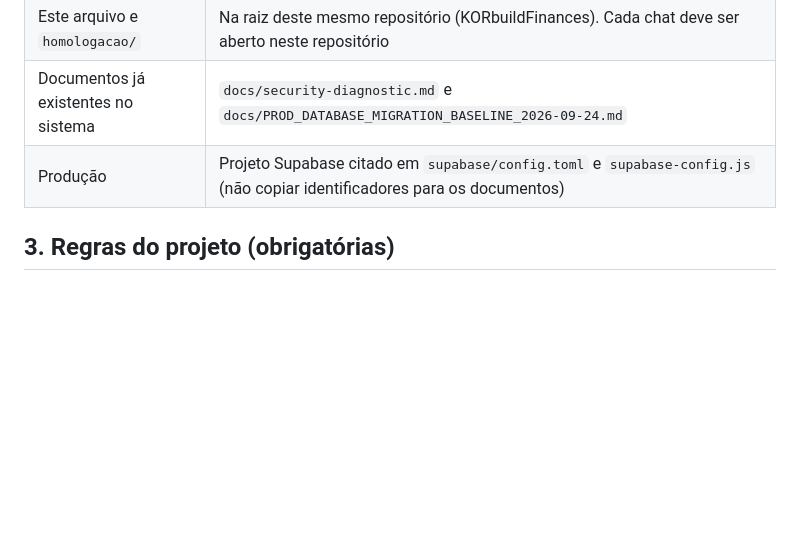
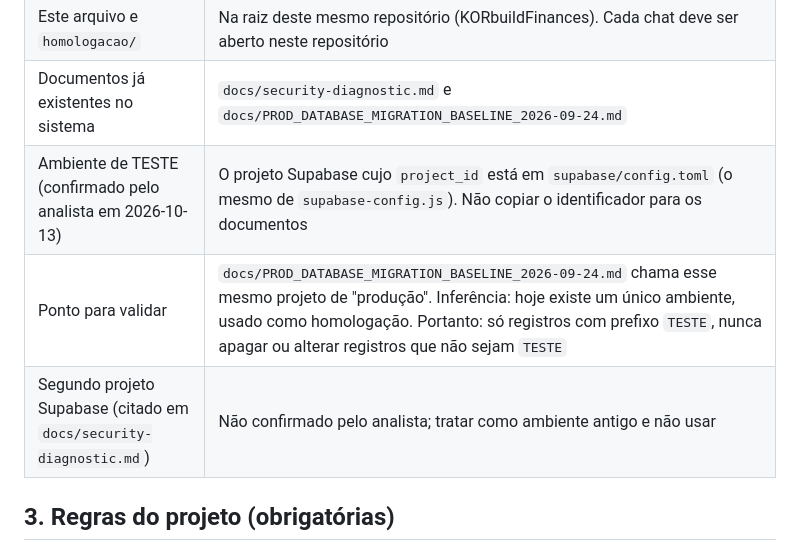
Before and after one commit to Nardacci/KORbuildFinances, a Markdown page: CLAUDE.md, the part around the change. GitHub-like rendering; blank space fills up the shorter version.

Commit message:
Registra aprovação da ordem das etapas e o ambiente de teste
Co-Authored-By: Claude Fable 5.1 <noreply@anthropic.com>
Claude-Session: https://claude.ai/code/session_01EN6juHjTf5QDM5y6cv8D88

```diff
--- a/CLAUDE.md
+++ b/CLAUDE.md
@@ -17,7 +17,9 @@ assinatura paga e assistente de IA). O sistema **já existe** e precisa ser ente
 | Código do sistema | `https://github.com/Nardacci/KORbuildFinances.git`, branch `main` |
 | Este arquivo e `homologacao/` | Na raiz deste mesmo repositório (KORbuildFinances). Cada chat deve ser aberto neste repositório |
 | Documentos já existentes no sistema | `docs/security-diagnostic.md` e `docs/PROD_DATABASE_MIGRATION_BASELINE_2026-09-24.md` |
-| Produção | Projeto Supabase citado em `supabase/config.toml` e `supabase-config.js` (não copiar identificadores para os documentos) |
+| Ambiente de TESTE (confirmado pelo analista em 2026-10-13) | O projeto Supabase cujo `project_id` está em `supabase/config.toml` (o mesmo de `supabase-config.js`). Não copiar o identificador para os documentos |
+| Ponto para validar | `docs/PROD_DATABASE_MIGRATION_BASELINE_2026-09-24.md` chama esse mesmo projeto de "produção". Inferência: hoje existe um único ambiente, usado como homologação. Portanto: só registros com prefixo `TESTE`, nunca apagar ou alterar registros que não sejam `TESTE` |
+| Segundo projeto Supabase (citado em `docs/security-diagnostic.md`) | Não confirmado pelo analista; tratar como ambiente antigo e não usar |
 
 ## 3. Regras do projeto (obrigatórias)
 
```
Also changed, not shown: homologacao/DIARIO-DE-BORDO.md (+6 -2 lines).
